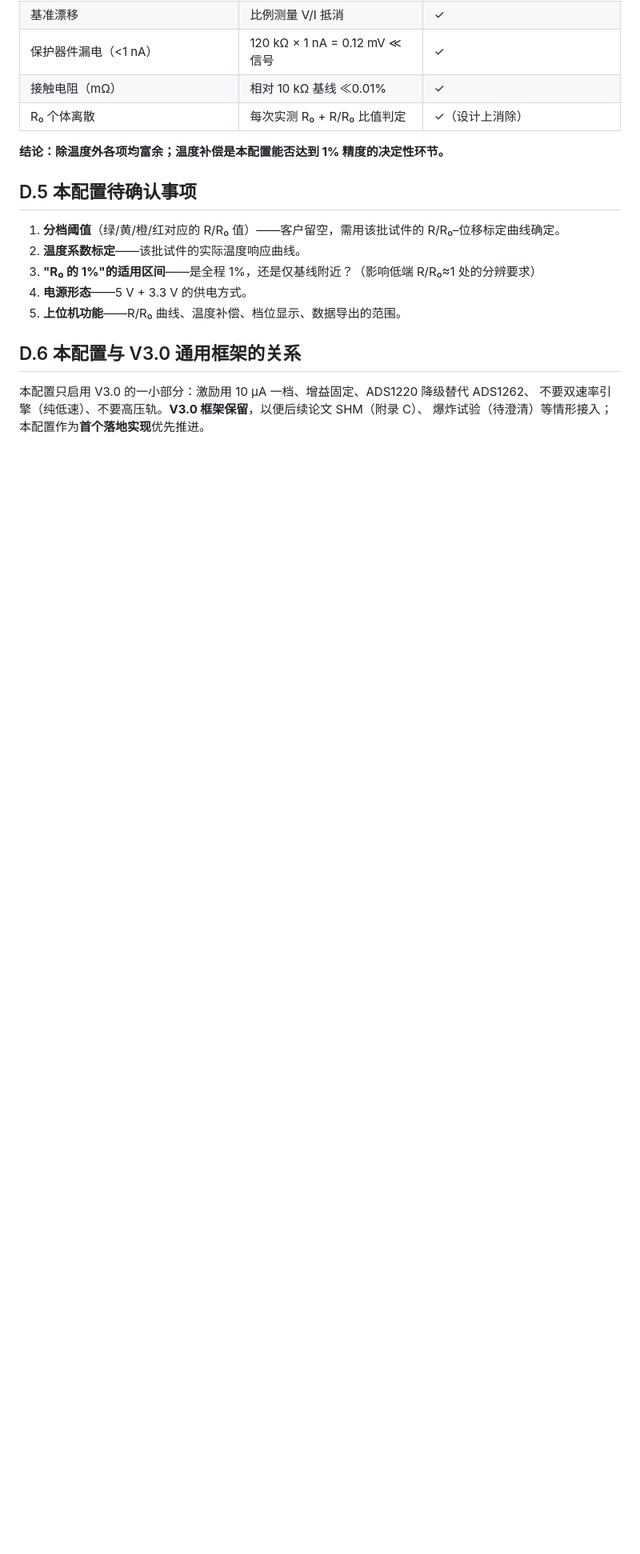
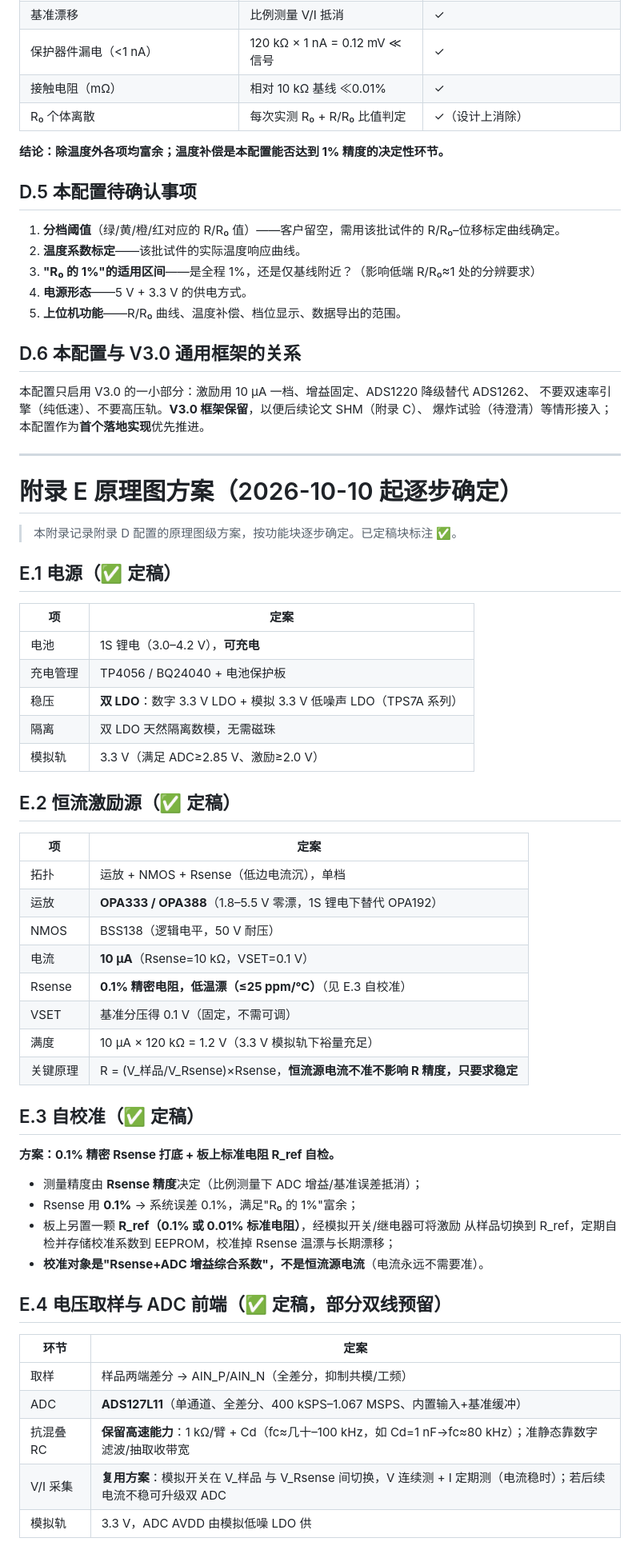
Before and after one commit to chenxi-z/de-drms, a Markdown page: docs/design/2026-10-10-universal-signal-chain.md, the part around one of its changes. Shown at 80% size. Rendered like a GitHub page; blank space fills up the shorter version.

Commit message:
docs(design): 新增附录E——原理图方案（电源/恒流源/自校准/前端定稿）
E.1 电源✅：1S锂电可充电、TP4056/BQ24040充电管理、双LDO
  (数字3.3V+模拟3.3V低噪LDO TPS7A)、数模天然隔离
E.2 恒流源✅：OPA333/OPA388零漂运放(1S锂电下替代OPA192)、
  BSS138、10µA单档、Rsense 0.1%精密、VSET基准分压0.1V
E.3 自校准✅：0.1% Rsense打底 + 板上R_ref标准电阻自检，
  校准Rsense+ADC综合系数(非恒流源电流)，存EEPROM
E.4 前端✅：全差分进ADS127L11、抗混叠RC保留高速(fc~80kHz)、
  V/I复用采集、输入保护双线(BAV199默认/ESD阵列备选)、
  基准双线(REF5025默认/REF3025经济/REF6025高端)

```diff
--- a/docs/design/2026-10-10-universal-signal-chain.md
+++ b/docs/design/2026-10-10-universal-signal-chain.md
@@ -271,3 +271,53 @@ ADC 原始流 ──┬── 抽取滤波 → 低速高分辨流（准静态模
 本配置只启用 V3.0 的一小部分：激励用 10 µA 一档、增益固定、ADS1220 降级替代 ADS1262、
 不要双速率引擎（纯低速）、不要高压轨。**V3.0 框架保留**，以便后续论文 SHM（附录 C）、
 爆炸试验（待澄清）等情形接入；本配置作为**首个落地实现**优先推进。
+
+---
+
+# 附录 E 原理图方案（2026-10-10 起逐步确定）
+
+> 本附录记录附录 D 配置的原理图级方案，按功能块逐步确定。已定稿块标注 ✅。
+
+## E.1 电源（✅ 定稿）
+
+| 项 | 定案 |
+| --- | --- |
+| 电池 | 1S 锂电（3.0–4.2 V），**可充电** |
+| 充电管理 | TP4056 / BQ24040 + 电池保护板 |
+| 稳压 | **双 LDO**：数字 3.3 V LDO + 模拟 3.3 V 低噪声 LDO（TPS7A 系列） |
+| 隔离 | 双 LDO 天然隔离数模，无需磁珠 |
+| 模拟轨 | 3.3 V（满足 ADC≥2.85 V、激励≥2.0 V） |
+
+## E.2 恒流激励源（✅ 定稿）
+
+| 项 | 定案 |
+| --- | --- |
+| 拓扑 | 运放 + NMOS + Rsense（低边电流沉），单档 |
+| 运放 | **OPA333 / OPA388**（1.8–5.5 V 零漂，1S 锂电下替代 OPA192） |
+| NMOS | BSS138（逻辑电平，50 V 耐压） |
+| 电流 | **10 µA**（Rsense=10 kΩ，VSET=0.1 V） |
+| Rsense | **0.1% 精密电阻，低温漂（≤25 ppm/℃）**（见 E.3 自校准） |
+| VSET | 基准分压得 0.1 V（固定，不需可调） |
+| 满度 | 10 µA × 120 kΩ = 1.2 V（3.3 V 模拟轨下裕量充足） |
+| 关键原理 | R = (V_样品/V_Rsense)×Rsense，**恒流源电流不准不影响 R 精度，只要求稳定** |
+
+## E.3 自校准（✅ 定稿）
+
+**方案：0.1% 精密 Rsense 打底 + 板上标准电阻 R_ref 自检。**
+
+- 测量精度由 **Rsense 精度**决定（比例测量下 ADC 增益/基准误差抵消）；
+- Rsense 用 **0.1%** → 系统误差 0.1%，满足"R₀ 的 1%"富余；
+- 板上另置一颗 **R_ref（0.1% 或 0.01% 标准电阻）**，经模拟开关/继电器可将激励
+  从样品切换到 R_ref，定期自检并存储校准系数到 EEPROM，校准掉 Rsense 温漂与长期漂移；
+- **校准对象是"Rsense+ADC 增益综合系数"，不是恒流源电流**（电流永远不需要准）。
+
+## E.4 电压取样与 ADC 前端（✅ 定稿，部分双线预留）
+
+| 环节 | 定案 |
+| --- | --- |
+| 取样 | 样品两端差分 → AIN_P/AIN_N（全差分，抑制共模/工频） |
+| ADC | **ADS127L11**（单通道、全差分、400 kSPS–1.067 MSPS、内置输入+基准缓冲） |
+| 抗混叠 RC | **保留高速能力**：1 kΩ/臂 + Cd（fc≈几十–100 kHz，如 Cd=1 nF→fc≈80 kHz）；准静态靠数字滤波/抽取收带宽 |
+| V/I 采集 | **复用方案**：模拟开关在 V_样品 与 V_Rsense 间切换，V 连续测 + I 定期测（电流稳时）；若后续电流不稳可升级双 ADC |
+| 模拟轨 | 3.3 V，ADC AVDD 由模拟低噪 LDO 供 |
+
```
Also changed, not shown: other parts of docs/design/2026-10-10-universal-signal-chain.md (+22 -0 lines).
